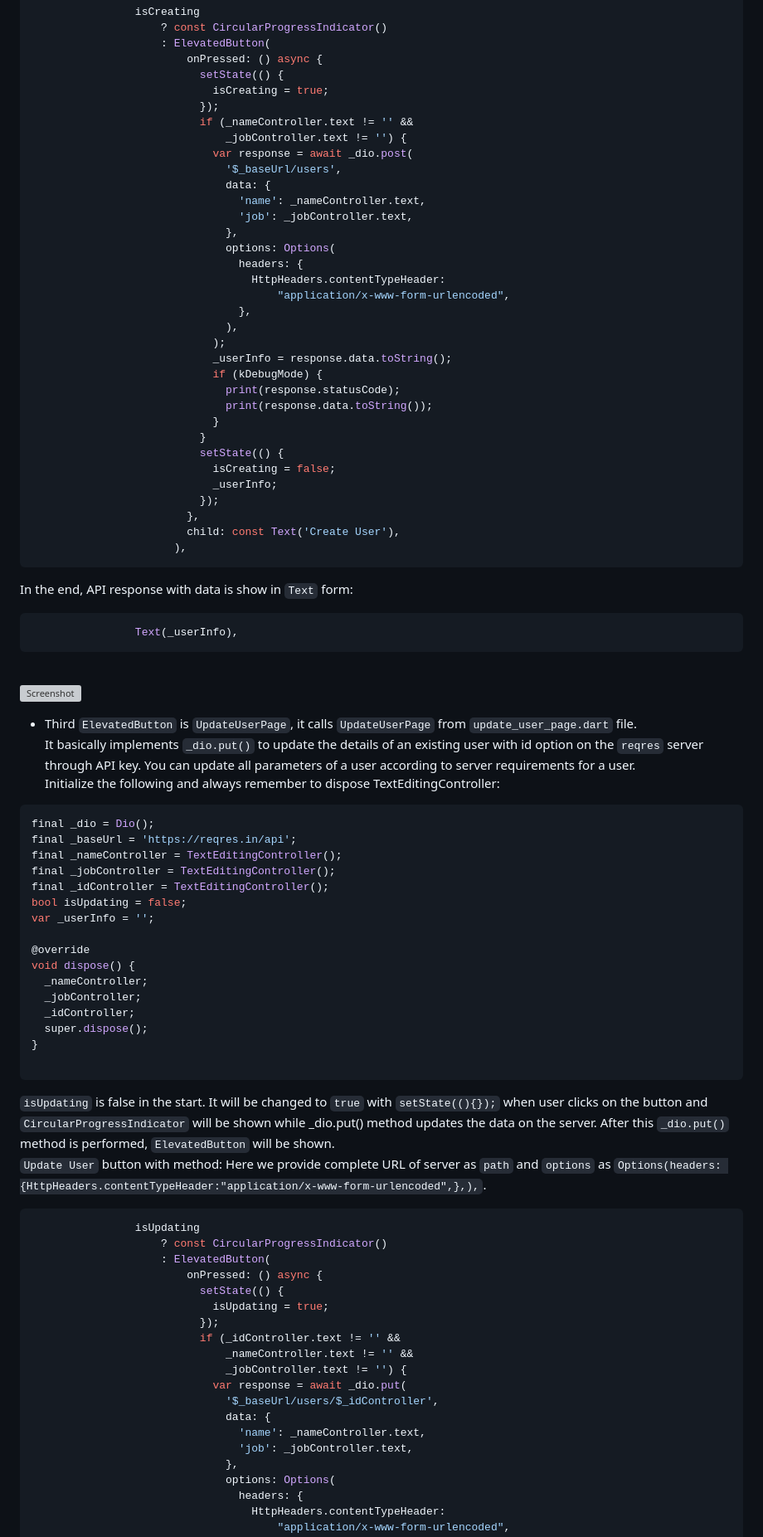
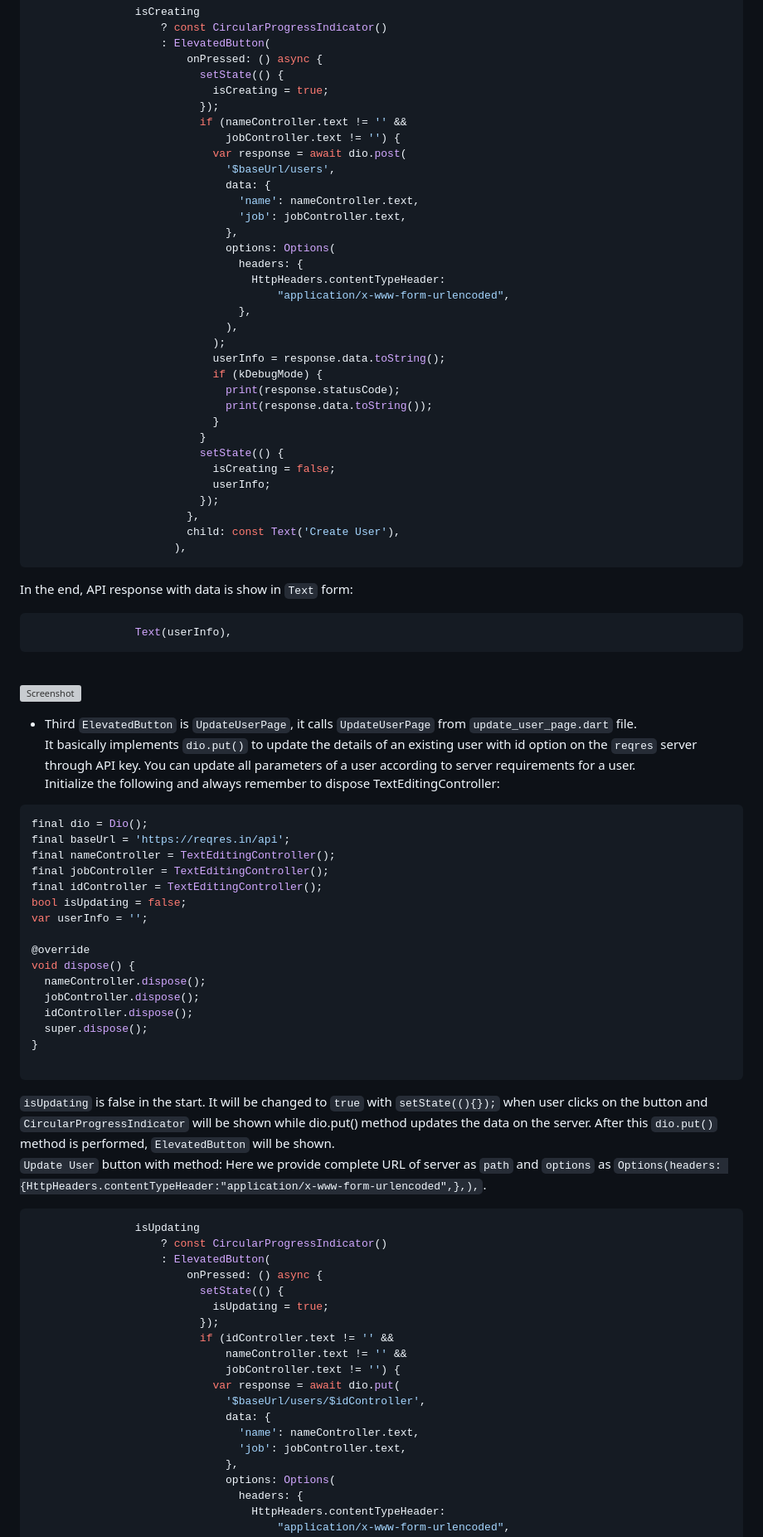
Before and after one commit to MuhammadBilalAkbar/flutter_dio_package, a Markdown page: README.md, the part around one of its changes. Shown at 83% size. GitHub-like rendering; grey boxes are pictures that could not be loaded.

````diff
--- a/README.md
+++ b/README.md
@@ -234,13 +235,13 @@ void dispose() {
                           setState(() {
                             isCreating = true;
                           });
-                          if (_nameController.text != '' &&
-                              _jobController.text != '') {
-                            var response = await _dio.post(
-                              '$_baseUrl/users',
+                          if (nameController.text != '' &&
+                              jobController.text != '') {
+                            var response = await dio.post(
+                              '$baseUrl/users',
                               data: {
-                                'name': _nameController.text,
-                                'job': _jobController.text,
+                                'name': nameController.text,
+                                'job': jobController.text,
                               },
                               options: Options(
                                 headers: {
@@ -249,7 +250,7 @@ void dispose() {
                                 },
                               ),
                             );
-                            _userInfo = response.data.toString();
+                            userInfo = response.data.toString();
                             if (kDebugMode) {
                               print(response.statusCode);
                               print(response.data.toString());
@@ -257,7 +258,7 @@ void dispose() {
                           }
                           setState(() {
                             isCreating = false;
-                            _userInfo;
+                            userInfo;
                           });
                         },
                         child: const Text('Create User'),
@@ -265,31 +266,31 @@ void dispose() {
 ```
 In the end, API response with data is show in `Text` form:
 ```dart
-                Text(_userInfo),
+                Text(userInfo),
 ```
 <br />![Screenshot](screenshots/Create.png)
 - Third `ElevatedButton` is `UpdateUserPage`, it calls `UpdateUserPage` from `update_user_page.dart` file.
-  <br />It basically implements `_dio.put()` to update the details of an existing user with id option on the `reqres` server through API key. You can update all parameters of a user according to server requirements for a user.
+  <br />It basically implements `dio.put()` to update the details of an existing user with id option on the `reqres` server through API key. You can update all parameters of a user according to server requirements for a user.
   <br />Initialize the following and always remember to dispose TextEditingController:
 ```dart
-final _dio = Dio();
-final _baseUrl = 'https://reqres.in/api';
-final _nameController = TextEditingController();
-final _jobController = TextEditingController();
-final _idController = TextEditingController();
+final dio = Dio();
+final baseUrl = 'https://reqres.in/api';
+final nameController = TextEditingController();
+final jobController = TextEditingController();
+final idController = TextEditingController();
 bool isUpdating = false;
-var _userInfo = '';
+var userInfo = '';
 
 @override
 void dispose() {
-  _nameController;
-  _jobController;
-  _idController;
+  nameController.dispose();
+  jobController.dispose();
+  idController.dispose();
   super.dispose();
 }
 
 ```
-`isUpdating` is false in the start. It will be changed to `true` with `setState((){});` when user clicks on the button and `CircularProgressIndicator` will be shown while _dio.put() method updates the data on the server. After this `_dio.put()` method is performed, `ElevatedButton` will be shown.
+`isUpdating` is false in the start. It will be changed to `true` with `setState((){});` when user clicks on the button and `CircularProgressIndicator` will be shown while dio.put() method updates the data on the server. After this `dio.put()` method is performed, `ElevatedButton` will be shown.
 <br />`Update User` button with method: Here we provide complete URL of server as `path` and `options` as `Options(headers: {HttpHeaders.contentTypeHeader:"application/x-www-form-urlencoded",},),`.
 ```dart
                 isUpdating
@@ -299,14 +300,14 @@ void dispose() {
                           setState(() {
                             isUpdating = true;
                           });
-                          if (_idController.text != '' &&
-                              _nameController.text != '' &&
-                              _jobController.text != '') {
-                            var response = await _dio.put(
-                              '$_baseUrl/users/$_idController',
+                          if (idController.text != '' &&
+                              nameController.text != '' &&
+                              jobController.text != '') {
+                            var response = await dio.put(
+                              '$baseUrl/users/$idController',
                               data: {
-                                'name': _nameController.text,
-                                'job': _jobController.text,
+                                'name': nameController.text,
+                                'job': jobController.text,
                               },
                               options: Options(
                                 headers: {
````
Also changed, not shown: other parts of README.md (+70 -71 lines).
